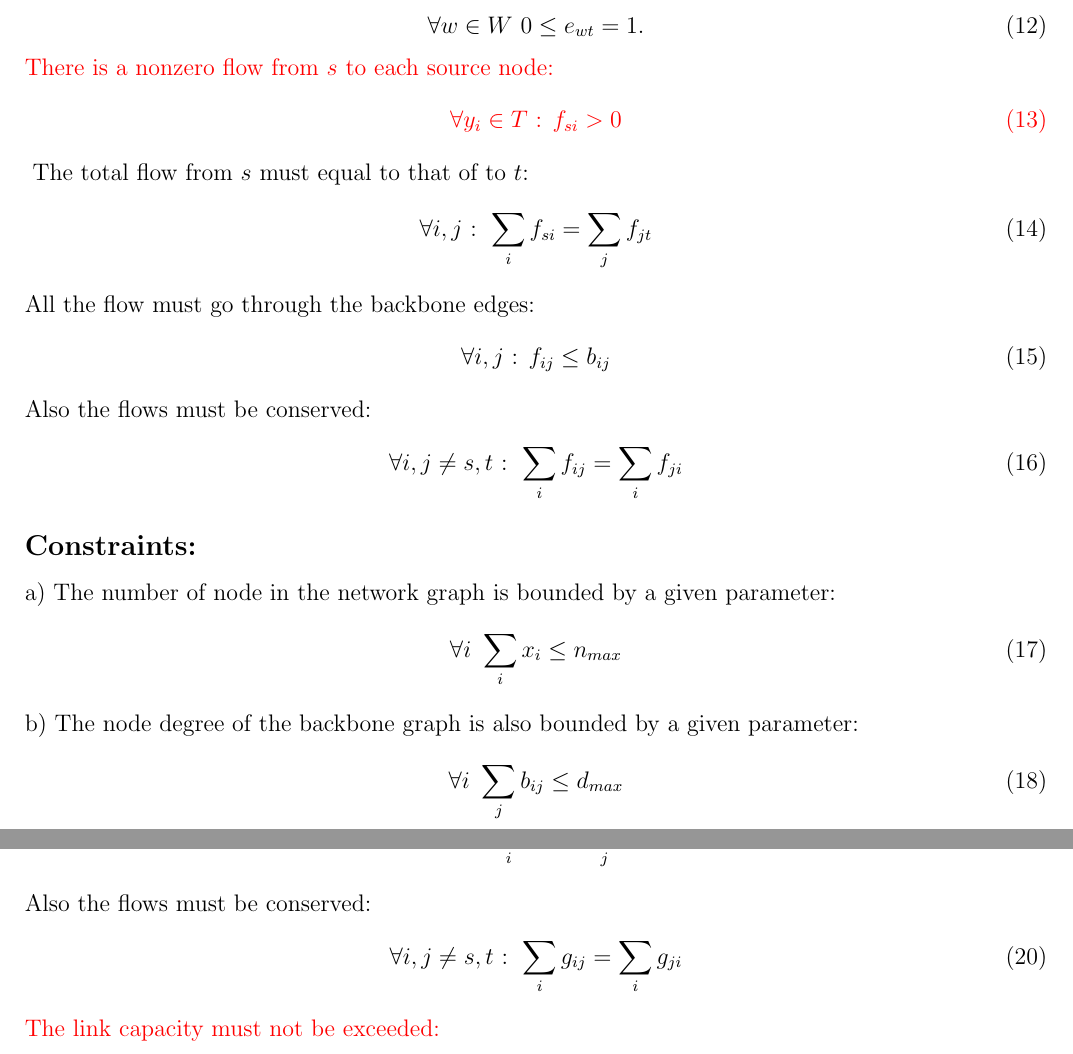
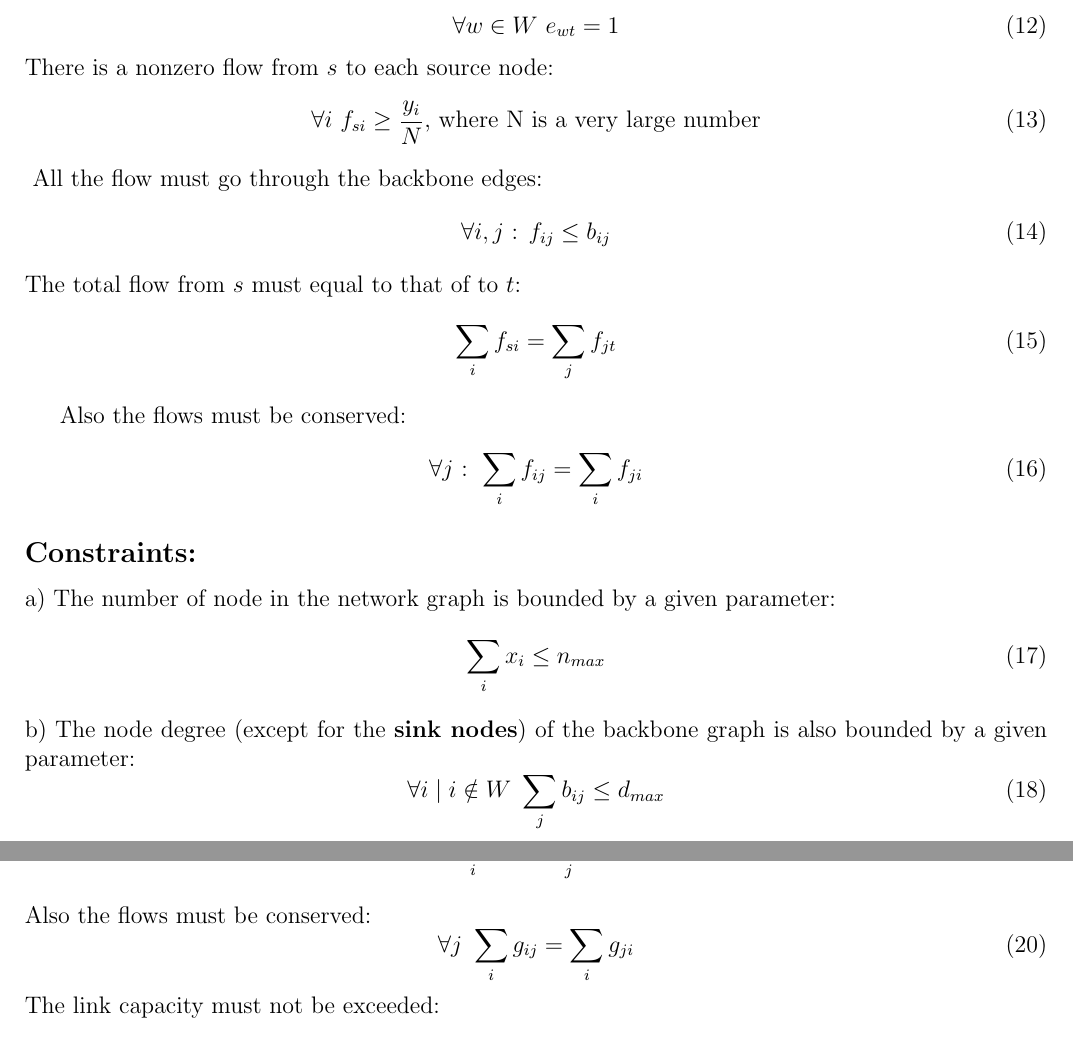
Before and after one commit to mdsrahman/fso_placement_algo, a LaTeX document (AGIT_2015_PY_fso_placement_problem/fso_placement_ILP_formulation.tex): two parts of pages 2 and 3 of 3, joined at a grey line, cut so that both start at the same text. Compiled offline with pdfLaTeX.

Commit message:
ilp final

```diff
--- a/AGIT_2015_PY_fso_placement_problem/fso_placement_ILP_formulation.tex
+++ b/AGIT_2015_PY_fso_placement_problem/fso_placement_ILP_formulation.tex
@@ -78,35 +77,38 @@ each source node and an edge from each sink node to the supersink:
 	\forall i\mbox{ } 0 \leq b_{si} \leq y_i
 \end{equation}
 \begin{equation}
- 	\forall w \in W\mbox{ } 0 \leq e_{wt} = 1.
+ 	\forall w \in W\mbox{ } e_{wt} = 1
 \end{equation}
-{\color{red}
+{%color{red}
 There is a nonzero flow from $s$ to each source
 node:
 \begin{equation}
-	\forall y_i \in T \mbox{ : }f_{si} > 0
+	\forall i \mbox{ }f_{si} \geq \frac{y_{i}}{N} \mbox{, where N is a very large
+	number}
 \end{equation}
 }
-The total flow from $s$ must equal to that of to $t$:
-\begin{equation}
-	\forall i,j \mbox{ : } \sum_i f_{si} = \sum_j f_{jt}
-\end{equation}
 All the flow must go through the backbone edges:
 \begin{equation}
 	\forall i,j \mbox{ : }f_{ij} \leq b_{ij}
 \end{equation}
+The total flow from $s$ must equal to that of to $t$:
+\begin{equation}
+	\sum_i f_{si} = \sum_j f_{jt}
+\end{equation}
+
 Also the flows must be conserved:
 \begin{equation}
-	\forall i,j \neq s,t \mbox{ : } \sum_i f_{ij} = \sum_i f_{ji}
+	\forall j \mbox{ : } \sum_i f_{ij} = \sum_i f_{ji}
 \end{equation}
 \subsection*{Constraints:} a) The number of node in the network graph is bounded
 by a given parameter:
 \begin{equation}
-	\forall i \mbox{ }\sum_i x_i \leq n_{max}
+	\sum_i x_i \leq n_{max}
 \end{equation}
-b) The node degree of the backbone graph is also bounded by a given parameter:
+b) The node degree (except for the \textbf{sink nodes}) of the backbone graph is
+also bounded by a given parameter:
 \begin{equation}
-	\forall i \mbox{ } \sum_j b_{ij}  \leq d_{max}
+	\forall i \mid i \notin W \mbox{ } \sum_j b_{ij}  \leq d_{max}
 \end{equation}
 \subsection*{Objective}
 Maximize the total flow from the supersource to the supersink in the network
@@ -114,12 +116,12 @@ graph. Let the flow in link $e_{ij}$ be $g_{ij}$. The flow constraint equations
 can be formulated as follows:\\
 The total flow from $s$ must equal to that of to $t$:
 \begin{equation}
-	\forall i,j \mbox{ : } \sum_i g_{si} = \sum_j g_{jt}
+	\sum_i g_{si} = \sum_j g_{jt}
 \end{equation}
 Also the flows must be conserved:
 \begin{equation}
-	\forall i,j \neq s,t \mbox{ : } \sum_i g_{ij} = \sum_i g_{ji}
+	\forall j \mbox{  } \sum_i g_{ij} = \sum_i g_{ji}
 \end{equation}
-{\color{red}
+{%\color{red}
 The link capacity must not be exceeded:
 \begin{equation}
```
Also changed, not shown: AGIT_2015_PY_fso_placement_problem/fso_placement_ILP_formulation.tex (15 more changed lines).
